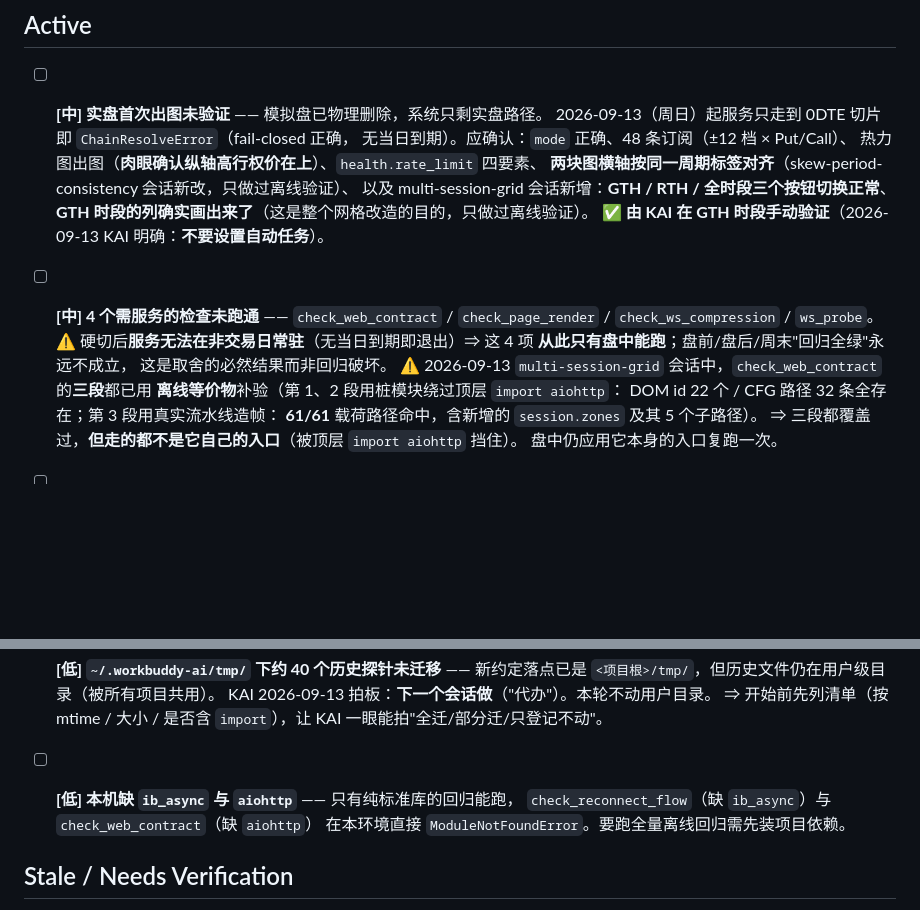
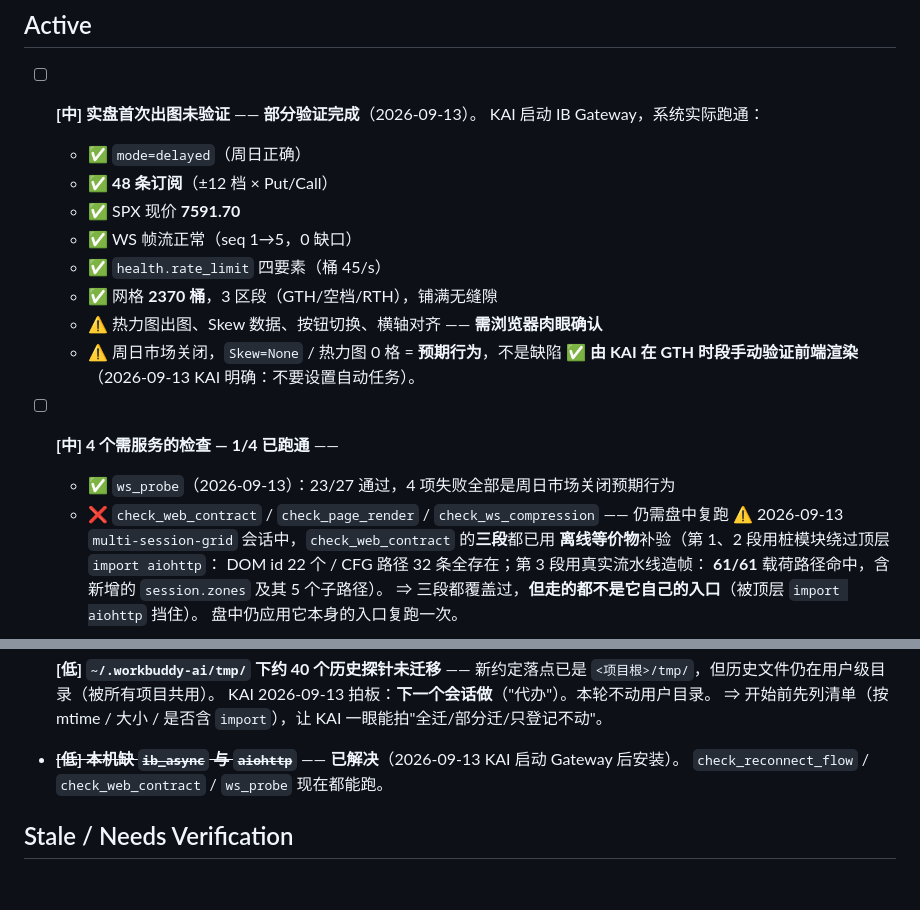
Before and after one commit to Skioleeya/SPXW-WATCH, a Markdown page: notes/context/open_tasks.md, 2 parts joined by grey strips. Drawn GitHub-style; blank space fills up the shorter version.

Commit message:
docs: 更新 open_tasks + project_state —— 实盘链路验证完成、依赖已装、记录同步

```diff
--- a/notes/context/open_tasks.md
+++ b/notes/context/open_tasks.md
@@ -4,20 +4,21 @@ Archive: notes/context/archive/open_tasks_2026-09.md
 
 ## Active
 
-- [ ] **[中] 实盘首次出图未验证** —— 模拟盘已物理删除，系统只剩实盘路径。
-  2026-09-13（周日）起服务只走到 0DTE 切片即 `ChainResolveError`（fail-closed 正确，
-  无当日到期）。应确认：`mode` 正确、48 条订阅（±12 档 × Put/Call）、
-  热力图出图（**肉眼确认纵轴高行权价在上**）、`health.rate_limit` 四要素、
-  **两块图横轴按同一周期标签对齐**（skew-period-consistency 会话新改，只做过离线验证）、
-  以及 multi-session-grid 会话新增：**GTH / RTH / 全时段三个按钮切换正常**、
-  **GTH 时段的列确实画出来了**（这是整个网格改造的目的，只做过离线验证）。
-  ✅ **由 KAI 在 GTH 时段手动验证**（2026-09-13 KAI 明确：**不要设置自动任务**）。
+- [ ] **[中] 实盘首次出图未验证** —— **部分验证完成**（2026-09-13）。
+  KAI 启动 IB Gateway，系统实际跑通：
+  - ✅ `mode=delayed`（周日正确）
+  - ✅ **48 条订阅**（±12 档 × Put/Call）
+  - ✅ SPX 现价 **7591.70**
+  - ✅ WS 帧流正常（seq 1→5，0 缺口）
+  - ✅ `health.rate_limit` 四要素（桶 45/s）
+  - ✅ 网格 **2370 桶**，3 区段（GTH/空档/RTH），铺满无缝隙
+  - ⚠️ 热力图出图、Skew 数据、按钮切换、横轴对齐 —— **需浏览器肉眼确认**
+  - ⚠️ 周日市场关闭，`Skew=None` / 热力图 0 格 = **预期行为**，不是缺陷
+  ✅ **由 KAI 在 GTH 时段手动验证前端渲染**（2026-09-13 KAI 明确：不要设置自动任务）。
 
-- [ ] **[中] 4 个需服务的检查未跑通** —— `check_web_contract` /
-  `check_page_render` / `check_ws_compression` / `ws_probe`。
-  ⚠️ 硬切后**服务无法在非交易日常驻**（无当日到期即退出）⇒ 这 4 项
-  **从此只有盘中能跑**；盘前/盘后/周末"回归全绿"永远不成立，
-  这是取舍的必然结果而非回归破坏。
+- [ ] **[中] 4 个需服务的检查 — 1/4 已跑通** ——
+  - ✅ `ws_probe`（2026-09-13）：23/27 通过，4 项失败全部是周日市场关闭预期行为
+  - ❌ `check_web_contract` / `check_page_render` / `check_ws_compression` —— 仍需盘中复跑
   ⚠️ 2026-09-13 `multi-session-grid` 会话中，`check_web_contract` 的**三段**都已用
   **离线等价物**补验（第 1、2 段用桩模块绕过顶层 `import aiohttp`：
   DOM id 22 个 / CFG 路径 32 条全存在；第 3 段用真实流水线造帧：
@@ -34,9 +35,8 @@ Archive: notes/context/archive/open_tasks_2026-09.md
   KAI 2026-09-13 拍板：**下一个会话做**（"代办"）。本轮不动用户目录。
   ⇒ 开始前先列清单（按 mtime / 大小 / 是否含 `import`），让 KAI 一眼能拍"全迁/部分迁/只登记不动"。
 
-- [ ] **[低] 本机缺 `ib_async` 与 `aiohttp`** —— 只有纯标准库的回归能跑，
-  `check_reconnect_flow`（缺 `ib_async`）与 `check_web_contract`（缺 `aiohttp`）
-  在本环境直接 `ModuleNotFoundError`。要跑全量离线回归需先装项目依赖。
+- ~~**[低] 本机缺 `ib_async` 与 `aiohttp`**~~ —— **已解决**（2026-09-13 KAI 启动 Gateway 后安装）。
+  `check_reconnect_flow` / `check_web_contract` / `ws_probe` 现在都能跑。
 
 ## Stale / Needs Verification
 
```
Also changed, not shown: notes/context/project_state.md (+13 -10 lines).
